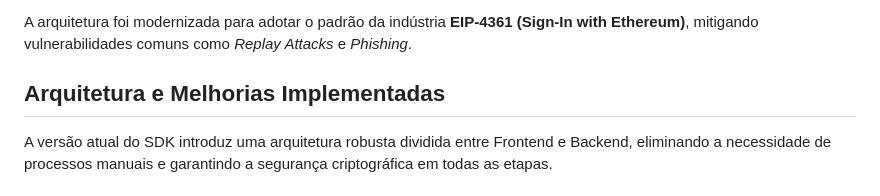
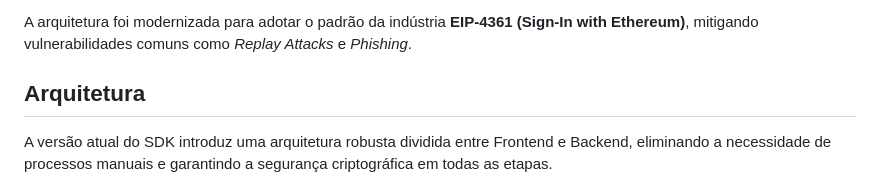
Before and after one commit to Eliezer-liborio/sdk-metamask, a Markdown page: README.md, the part around the change. GitHub-like rendering.

Commit message:
Update README to simplify architecture section
Removed the section on improvements and simplified the architecture heading.

```diff
--- a/README.md
+++ b/README.md
@@ -4,7 +4,7 @@ Este repositório fornece uma implementação de referência completa para auten
 
 A arquitetura foi modernizada para adotar o padrão da indústria **EIP-4361 (Sign-In with Ethereum)**, mitigando vulnerabilidades comuns como *Replay Attacks* e *Phishing*.
 
-## Arquitetura e Melhorias Implementadas
+## Arquitetura
 
 A versão atual do SDK introduz uma arquitetura robusta dividida entre Frontend e Backend, eliminando a necessidade de processos manuais e garantindo a segurança criptográfica em todas as etapas.
 
```
